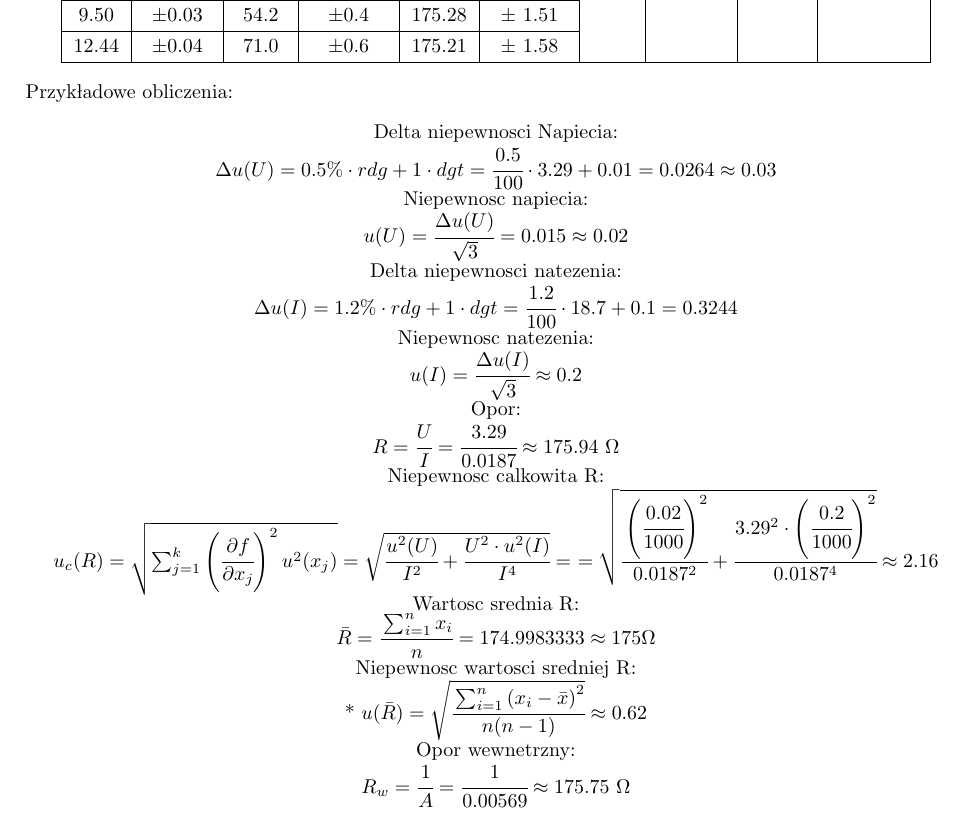
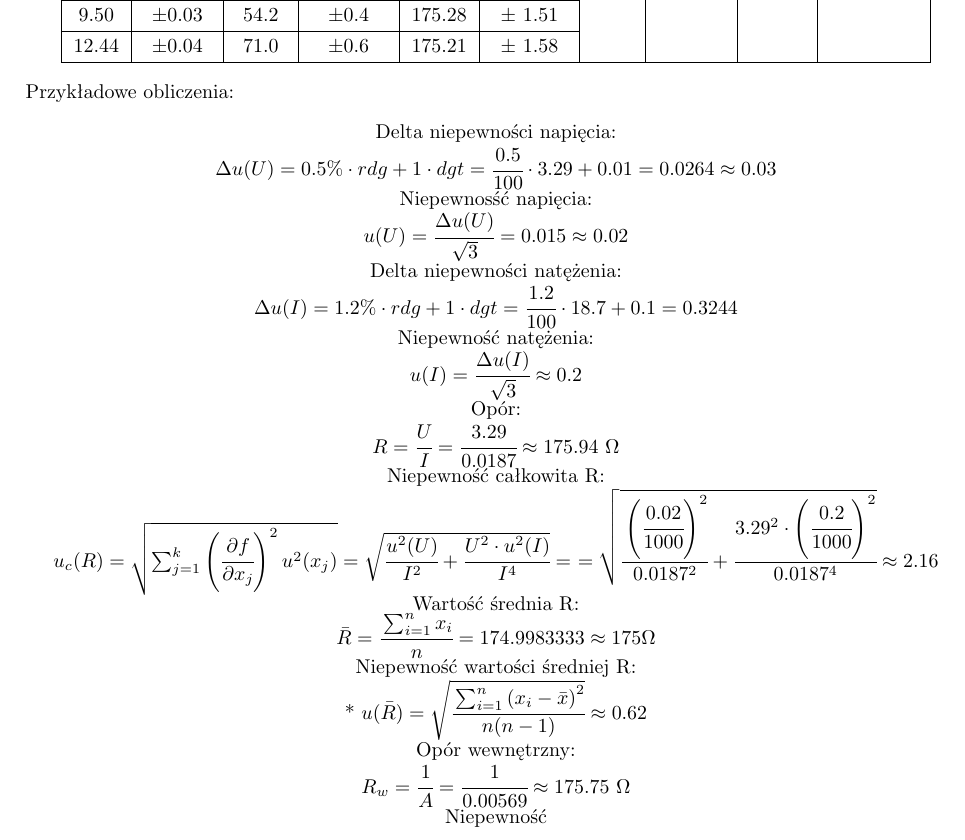
Before and after one commit to John15321/FIZ31, a LaTeX document (Spraw1/sprawko.tex): part of the page, cut so that both start at the same text. Compiled offline with pdfLaTeX.

Commit message:
Sprawko1 0.9

```diff
--- a/Spraw1/sprawko.tex
+++ b/Spraw1/sprawko.tex
@@ -11,6 +11,7 @@
 \usepackage{mathtools}
 \usepackage[table]{xcolor}
 \usepackage{multirow}
+\usepackage{polski}
 \title{Sprawozdanie 1}
 
 \author{Jan Bronicki \\
@@ -51,29 +52,29 @@ Nr indeksu: 249011}
 %---------------------------------------------------------------------
 Przykładowe obliczenia:
 \begin{center}
-     Delta niepewnosci Napiecia:\\*
+    Delta niepewności napięcia:\\*
     $\Delta u(U)  = 0.5\% \cdot rdg+1 \cdot dgt=\cfrac{0.5}{100} \cdot 3.29 + 0.01=0.0264\approx0.03$\\*
-    Niepewnosc napiecia:\\*
+    Niepewnosść napięcia:\\*
     $u(U)=\cfrac{\Delta u(U)}{\sqrt{3}}=0.015\approx0.02$\\*
-    Delta niepewnosci natezenia:\\*
+    Delta niepewności natężenia:\\*
     $\Delta u(I) = 1.2\% \cdot rdg+1 \cdot dgt = \cfrac{1.2}{100} \cdot 18.7 +0.1 =0.3244$\\*
-    Niepewnosc natezenia:\\*
+    Niepewność natężenia:\\*
     $u(I)= \cfrac{\Delta u(I)}{\sqrt{3}} \approx 0.2$\\*
-    Opor:\\*
+    Opór:\\*
     $R=\cfrac{U}{I} = \cfrac{3.29}{0.0187} \approx 175.94 \ \Omega$\\*
     %%%%%%%%%%%%%%%
-    Niepewnosc calkowita R:\\*
+    Niepewność całkowita R:\\*
     $u_c (R)=\sqrt{\sum_{j=1}^{k}\left( \cfrac{\partial f}{\partial x_j}\right)^2 u^2 (x_j)}
     =\sqrt{\cfrac{u^2 (U)}{I^2} + \cfrac{U^2 \cdot u^2 (I)}{I^4}}=$
     $= \sqrt{\cfrac{\left(\cfrac{0.02}{1000}\right)^2}{0.0187^2} + \cfrac{3.29^2 \cdot \left(\cfrac{0.2}{1000}\right)^2}{0.0187^4}}\approx 2.16$\\*
     %%%%%%%%%%%%%%%
-    Wartosc srednia R:\\*
+    Wartość średnia R:\\*
     $\bar{R} = \cfrac{\sum_{i=1}^{n}x_i}{n}=174.9983333 \approx 175\Omega$\\*
-    Niepewnosc wartosci sredniej R:\\ *
+    Niepewność wartości średniej R:\\ *
     $u(\bar{R}) = \sqrt{\cfrac{\sum_{i=1}^{n} \left(x_i - \bar{x} \right)^2}{n(n-1)}}\approx 0.62$\\*
-    Opor wewnetrzny:\\*
+    Opór wewnętrzny:\\*
     $R_w =\cfrac{1}{A}=\cfrac{1}{0.00569} \approx 175.75 \ \Omega$\\*
-
+    Niepewność
     % Niepewnosc oporu wewnetrznego
 \end{center}
 \end{document}
```
Also changed, not shown: Spraw1/sprawko.pdf, 1 other file.
